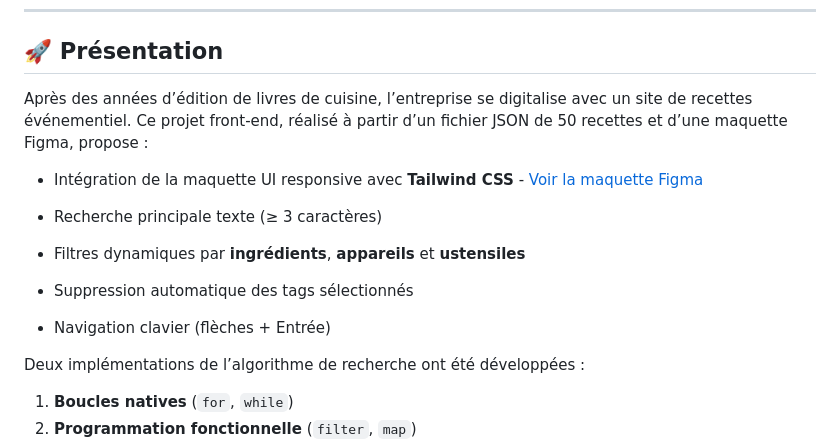
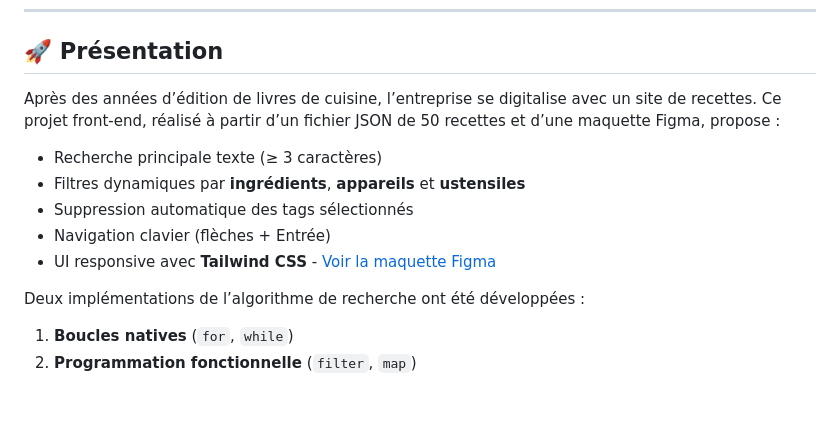
Before and after one commit to thealamenthed/p7, a Markdown page: README.md, the part around the change. GitHub-like rendering; blank space fills up the shorter version.

```diff
--- a/README.md
+++ b/README.md
@@ -6,14 +6,13 @@
 
 ## 🚀 Présentation
 
-Après des années d’édition de livres de cuisine, l’entreprise se digitalise avec un site de recettes événementiel. Ce projet front-end, réalisé à partir d’un fichier JSON de 50 recettes et d’une maquette Figma, propose :
-
-- Intégration de la maquette UI responsive avec **Tailwind CSS** - [Voir la maquette Figma](https://www.figma.com/design/LY5VQTAqnrAf0bWObOBrt8/Les-petits-plats---Maquette-2.0?node-id=92391-1638&t=yVtZDNCPVTnvnngb-0)
+Après des années d’édition de livres de cuisine, l’entreprise se digitalise avec un site de recettes. Ce projet front-end, réalisé à partir d’un fichier JSON de 50 recettes et d’une maquette Figma, propose :
 
 - Recherche principale texte (≥ 3 caractères)
 - Filtres dynamiques par **ingrédients**, **appareils** et **ustensiles**
 - Suppression automatique des tags sélectionnés
 - Navigation clavier (flèches + Entrée)
+- UI responsive avec **Tailwind CSS** - [Voir la maquette Figma](https://www.figma.com/design/LY5VQTAqnrAf0bWObOBrt8/Les-petits-plats---Maquette-2.0?node-id=92391-1638&t=yVtZDNCPVTnvnngb-0)
 
 Deux implémentations de l’algorithme de recherche ont été développées :
 
```
